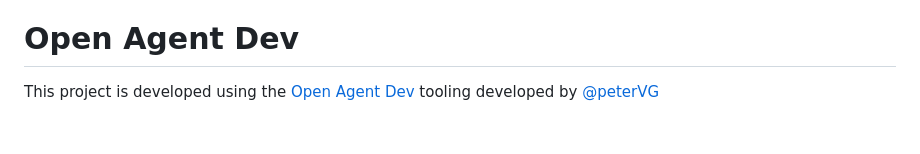
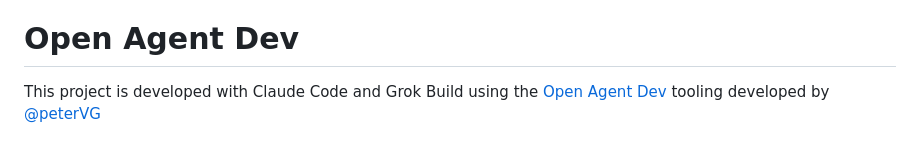
Before and after one commit to arkrim-tech/FileSquid, a Markdown page: README.md, the part around the change. Rendered like a GitHub page.

Commit message:
Update project development description in README

```diff
--- a/README.md
+++ b/README.md
@@ -156,4 +156,4 @@ FileSquid and the ImageSquid distribution are licensed under the [MIT License](.
 
 # Open Agent Dev
 
-This project is developed using the [Open Agent Dev](https://github.com/peterVG/open-agent-dev/) tooling developed by [@peterVG](https://vangarderen.net)
+This project is developed with Claude Code and Grok Build using the [Open Agent Dev](https://github.com/peterVG/open-agent-dev/) tooling developed by [@peterVG](https://vangarderen.net)
```
